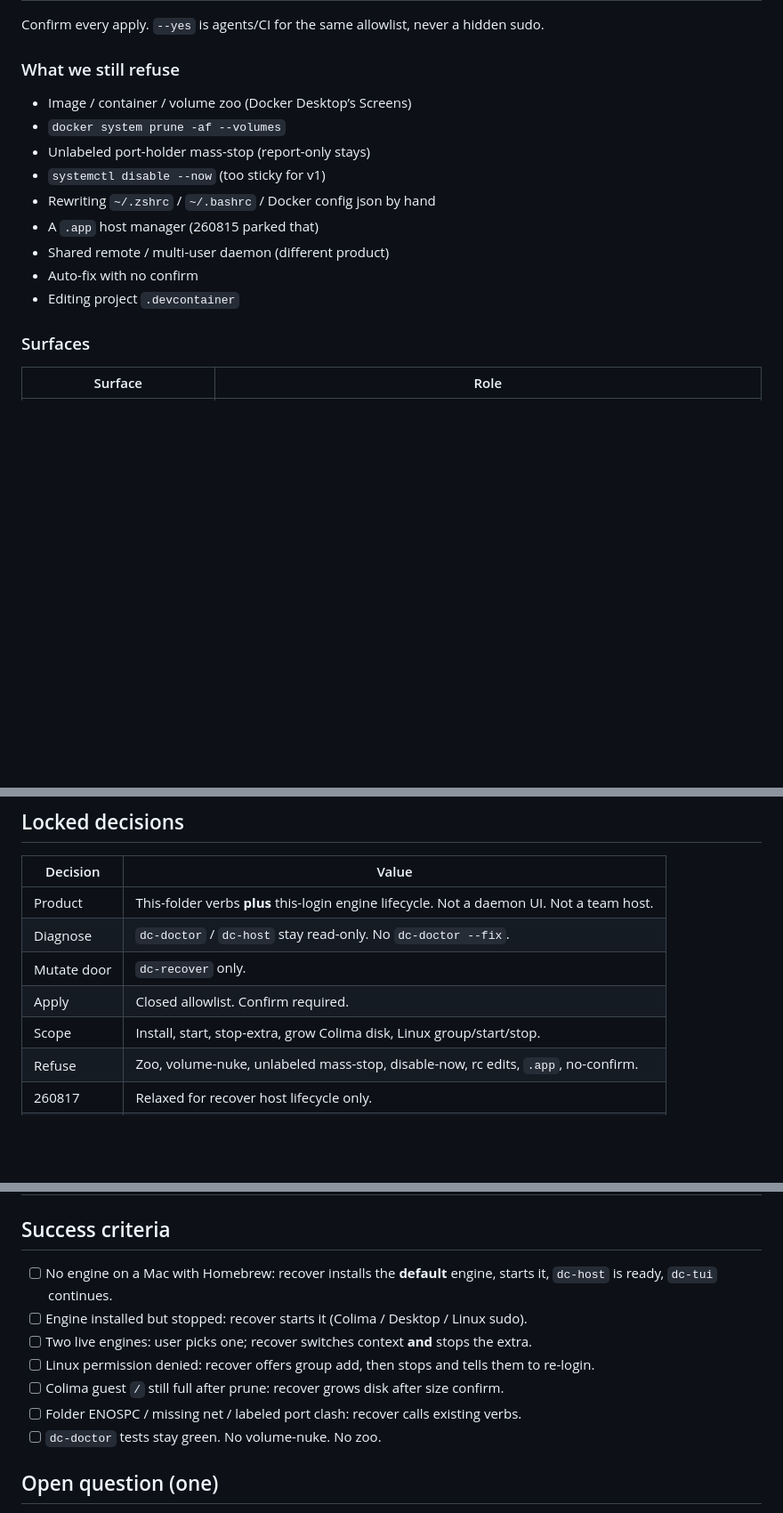
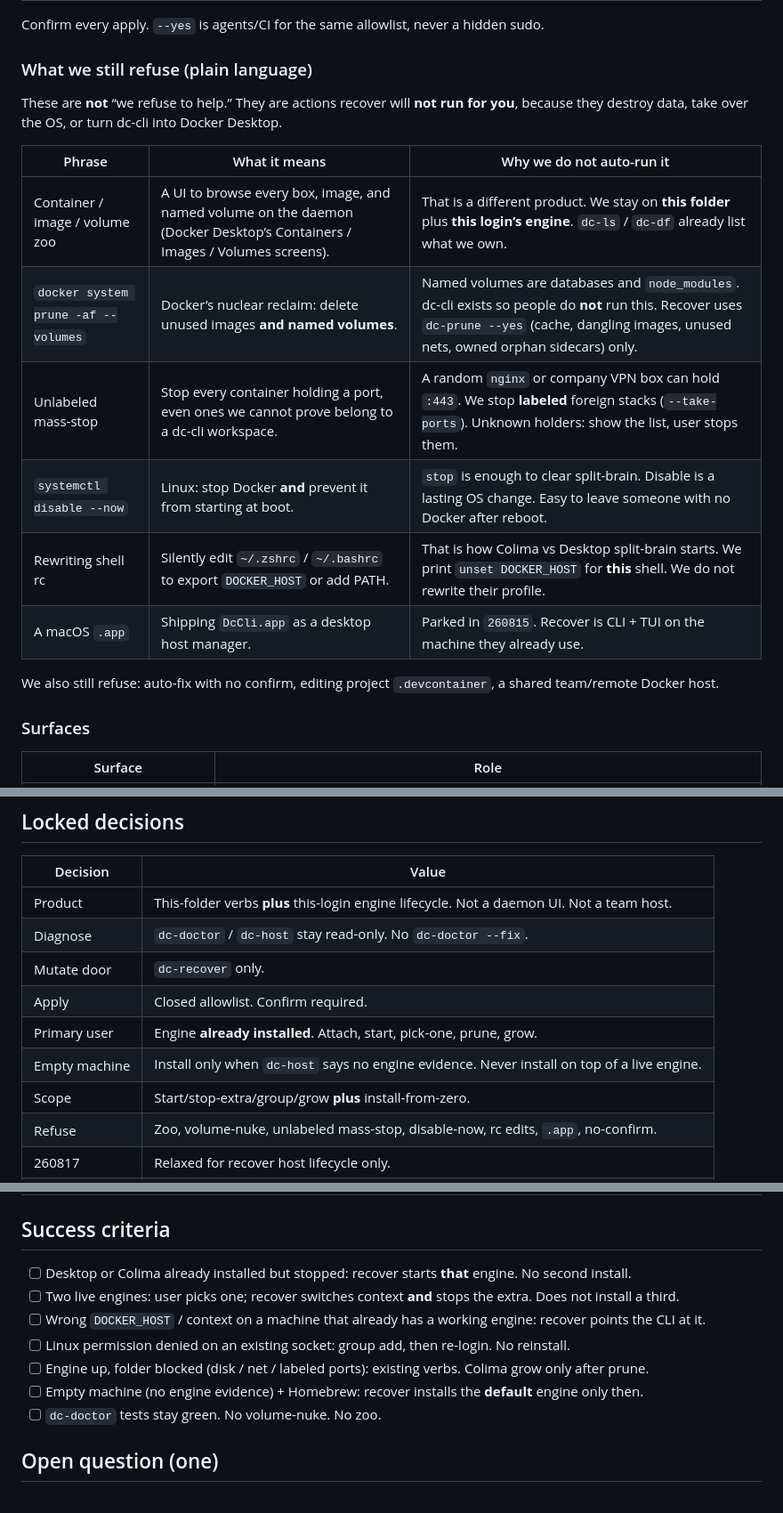
Before and after one commit to Brasth/dc-cli, a Markdown page: plans/260822-0140-docker-self-serve/plan.md, 3 parts joined by grey strips. Shown at 89% size. Drawn GitHub-style; blank space fills up the shorter version.

Commit message:
docs: explain refuse list; lock existing-engine as primary path
Recover attaches to Desktop/Colima/dockerd already on the machine.
Install is empty-machine only. Spell out why zoo, volume-nuke,
unlabeled stop, disable-now, rc edits, and a .app stay refused.

Co-authored-by: huypccursor <huypccursor@users.noreply.github.com>

```diff
--- a/plans/260822-0140-docker-self-serve/plan.md
+++ b/plans/260822-0140-docker-self-serve/plan.md
@@ -95,17 +112,20 @@ dc-tui / dc-up
 
 Confirm every apply. `--yes` is agents/CI for the same allowlist, never a hidden sudo.
 
-### What we still refuse
+### What we still refuse (plain language)
 
-- Image / container / volume zoo (Docker Desktop’s Screens)
-- `docker system prune -af --volumes`
-- Unlabeled port-holder mass-stop (report-only stays)
-- `systemctl disable --now` (too sticky for v1)
-- Rewriting `~/.zshrc` / `~/.bashrc` / Docker config json by hand
-- A `.app` host manager (260815 parked that)
-- Shared remote / multi-user daemon (different product)
-- Auto-fix with no confirm
-- Editing project `.devcontainer`
+These are **not** “we refuse to help.” They are actions recover will **not run for you**, because they destroy data, take over the OS, or turn dc-cli into Docker Desktop.
+
+| Phrase | What it means | Why we do not auto-run it |
+|---|---|---|
+| Container / image / volume zoo | A UI to browse every box, image, and named volume on the daemon (Docker Desktop’s Containers / Images / Volumes screens). | That is a different product. We stay on **this folder** plus **this login’s engine**. `dc-ls` / `dc-df` already list what we own. |
+| `docker system prune -af --volumes` | Docker’s nuclear reclaim: delete unused images **and named volumes**. | Named volumes are databases and `node_modules`. dc-cli exists so people do **not** run this. Recover uses `dc-prune --yes` (cache, dangling images, unused nets, owned orphan sidecars) only. |
+| Unlabeled mass-stop | Stop every container holding a port, even ones we cannot prove belong to a dc-cli workspace. | A random `nginx` or company VPN box can hold `:443`. We stop **labeled** foreign stacks (`--take-ports`). Unknown holders: show the list, user stops them. |
+| `systemctl disable --now` | Linux: stop Docker **and** prevent it from starting at boot. | `stop` is enough to clear split-brain. Disable is a lasting OS change. Easy to leave someone with no Docker after reboot. |
+| Rewriting shell rc | Silently edit `~/.zshrc` / `~/.bashrc` to export `DOCKER_HOST` or add PATH. | That is how Colima vs Desktop split-brain starts. We print `unset DOCKER_HOST` for **this** shell. We do not rewrite their profile. |
+| A macOS `.app` | Shipping `DcCli.app` as a desktop host manager. | Parked in `260815`. Recover is CLI + TUI on the machine they already use. |
+
+We also still refuse: auto-fix with no confirm, editing project `.devcontainer`, a shared team/remote Docker host.
 
 ### Surfaces
 
@@ -127,7 +147,9 @@ One next step on the primary UI. Full recipe behind `?`.
 | Diagnose | `dc-doctor` / `dc-host` stay read-only. No `dc-doctor --fix`. |
 | Mutate door | `dc-recover` only. |
 | Apply | Closed allowlist. Confirm required. |
-| Scope | Install, start, stop-extra, grow Colima disk, Linux group/start/stop. |
+| Primary user | Engine **already installed**. Attach, start, pick-one, prune, grow. |
+| Empty machine | Install only when `dc-host` says no engine evidence. Never install on top of a live engine. |
+| Scope | Start/stop-extra/group/grow **plus** install-from-zero. |
 | Refuse | Zoo, volume-nuke, unlabeled mass-stop, disable-now, rc edits, `.app`, no-confirm. |
 | 260817 | Relaxed for recover host lifecycle only. |
 | Support | `dc-recover --report` redacted bundle. |
@@ -147,12 +169,12 @@ See [phase-01-playbook.md](./phase-01-playbook.md). Host rows now **apply**. Fol
 
 ## Success criteria
 
-- [ ] No engine on a Mac with Homebrew: recover installs the **default** engine, starts it, `dc-host` is ready, `dc-tui` continues.
-- [ ] Engine installed but stopped: recover starts it (Colima / Desktop / Linux sudo).
-- [ ] Two live engines: user picks one; recover switches context **and** stops the extra.
-- [ ] Linux permission denied: recover offers group add, then stops and tells them to re-login.
-- [ ] Colima guest `/` still full after prune: recover grows disk after size confirm.
-- [ ] Folder ENOSPC / missing net / labeled port clash: recover calls existing verbs.
+- [ ] Desktop or Colima already installed but stopped: recover starts **that** engine. No second install.
+- [ ] Two live engines: user picks one; recover switches context **and** stops the extra. Does not install a third.
+- [ ] Wrong `DOCKER_HOST` / context on a machine that already has a working engine: recover points the CLI at it.
+- [ ] Linux permission denied on an existing socket: group add, then re-login. No reinstall.
+- [ ] Engine up, folder blocked (disk / net / labeled ports): existing verbs. Colima grow only after prune.
+- [ ] Empty machine (no engine evidence) + Homebrew: recover installs the **default** engine only then.
 - [ ] `dc-doctor` tests stay green. No volume-nuke. No zoo.
 
 ## Open question (one)
```
Also changed, not shown: other parts of plans/260822-0140-docker-self-serve/plan.md (+21 -4 lines), plans/260822-0140-docker-self-serve/phase-01-playbook.md (+2 -0 lines).
